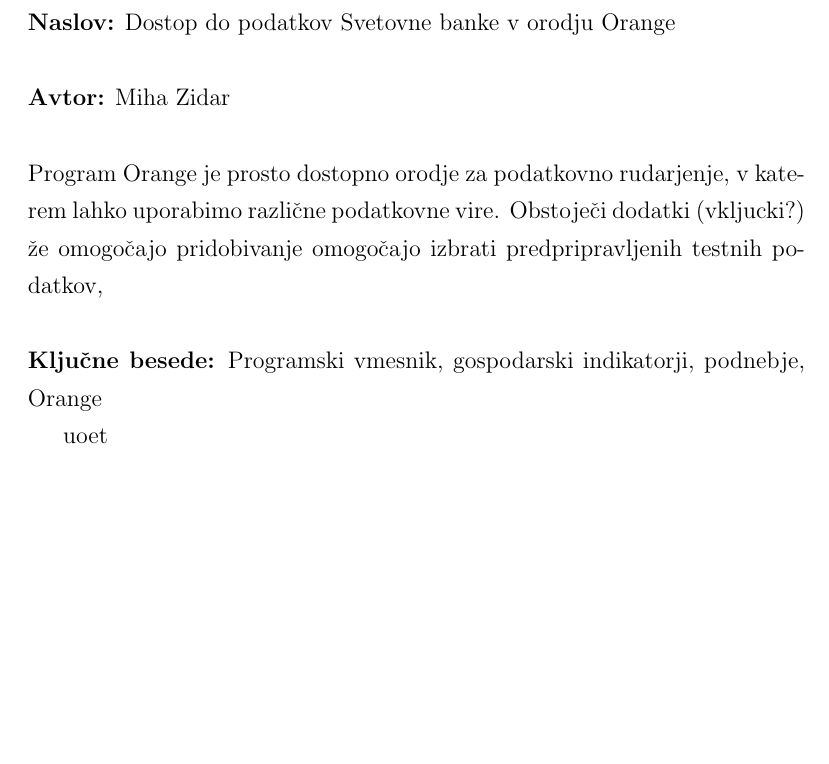
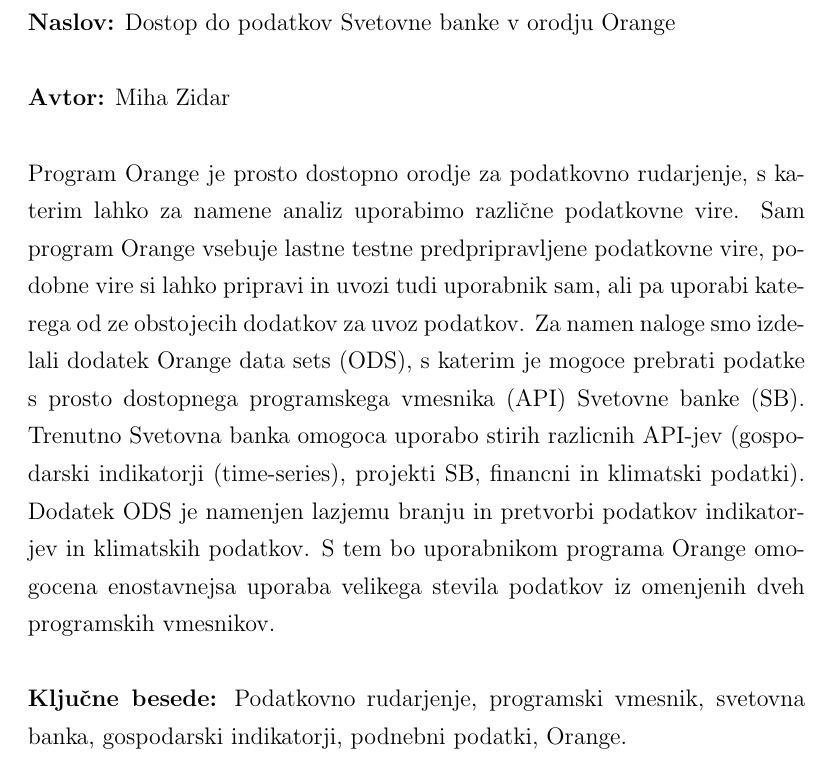
Before and after one commit to zidarsk8/testdump, a LaTeX thesis (diploma.tex, which reads abstract.tex): part of page 15 of 36, cut so that both start at the same text, the shorter picture padded with empty space. Compiled offline with pdfLaTeX.

Commit message:
Update abstract

```diff
--- a/abstract.tex
+++ b/abstract.tex
@@ -11,18 +10,23 @@
 \textbf{Avtor:} Miha Zidar
 
 \ \\
-Program Orange je prosto dostopno orodje za podatkovno rudarjenje, v katerem
-lahko uporabimo razli"cne podatkovne vire. Obstoje"ci dodatki (vkljucki?) "ze
-omogo"cajo pridobivanje
-omogo"cajo izbrati predpripravljenih testnih podatkov,
+Program Orange je prosto dostopno orodje za podatkovno rudarjenje, s katerim
+lahko za namene analiz uporabimo različne podatkovne vire. Sam program Orange
+vsebuje lastne testne predpripravljene podatkovne vire, podobne vire si lahko
+pripravi in uvozi tudi uporabnik sam, ali pa uporabi katerega od ze obstojecih
+dodatkov za uvoz podatkov. Za namen naloge smo izdelali dodatek Orange data sets (ODS),
+s katerim je mogoce prebrati podatke s prosto dostopnega programskega vmesnika
+(API) Svetovne banke (SB). Trenutno Svetovna banka omogoca uporabo stirih razlicnih API-jev
+(gospodarski indikatorji (time-series), projekti SB, financni in klimatski podatki). Dodatek ODS
+je namenjen lazjemu branju in pretvorbi podatkov indikatorjev in klimatskih podatkov.
+S tem bo uporabnikom programa Orange omogocena enostavnejsa uporaba velikega stevila
+podatkov iz omenjenih dveh programskih vmesnikov.
 
 \ \\
-\textbf{Ključne besede:} Programski vmesnik, gospodarski indikatorji, podnebje,
-Orange
+\textbf{Ključne besede:} Podatkovno rudarjenje, programski vmesnik,
+svetovna banka, gospodarski indikatorji, podnebni podatki, Orange.
 
 
-
-uoet
 
 
 % prazna stran
```
Also changed, not shown: abstract.tex (1 more changed lines).
